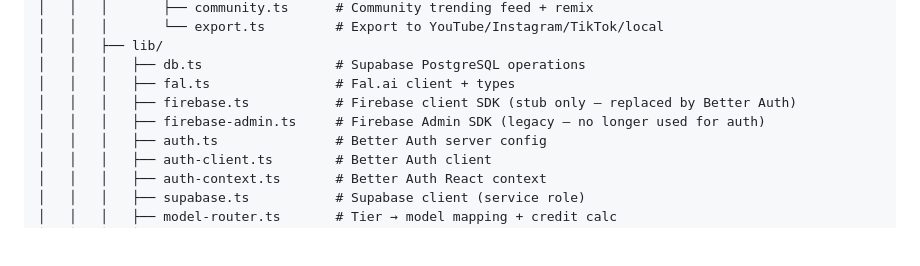
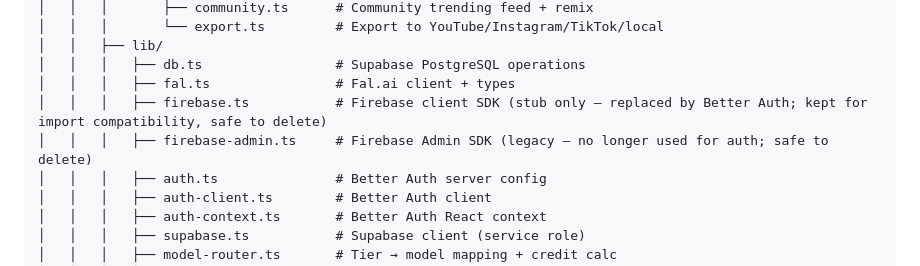
Before and after one commit to paraspahwa/vvkraft, a Markdown page: README.md, the part around the change. Drawn GitHub-style; blank space fills up the shorter version.

Commit message:
docs: clarify firebase stub files are safe to remove
Co-authored-by: Copilot <223556219+Copilot@users.noreply.github.com>

Co-authored-by: paraspahwa <134779342+paraspahwa@users.noreply.github.com>

```diff
--- a/README.md
+++ b/README.md
@@ -207,8 +207,8 @@ videoforge/
 │   │   ├── lib/
 │   │   │   ├── db.ts                 # Supabase PostgreSQL operations
 │   │   │   ├── fal.ts                # Fal.ai client + types
-│   │   │   ├── firebase.ts           # Firebase client SDK (stub only — replaced by Better Auth)
-│   │   │   ├── firebase-admin.ts     # Firebase Admin SDK (legacy — no longer used for auth)
+│   │   │   ├── firebase.ts           # Firebase client SDK (stub only — replaced by Better Auth; kept for import compatibility, safe to delete)
+│   │   │   ├── firebase-admin.ts     # Firebase Admin SDK (legacy — no longer used for auth; safe to delete)
 │   │   │   ├── auth.ts               # Better Auth server config
 │   │   │   ├── auth-client.ts        # Better Auth client
 │   │   │   ├── auth-context.ts       # Better Auth React context
```
